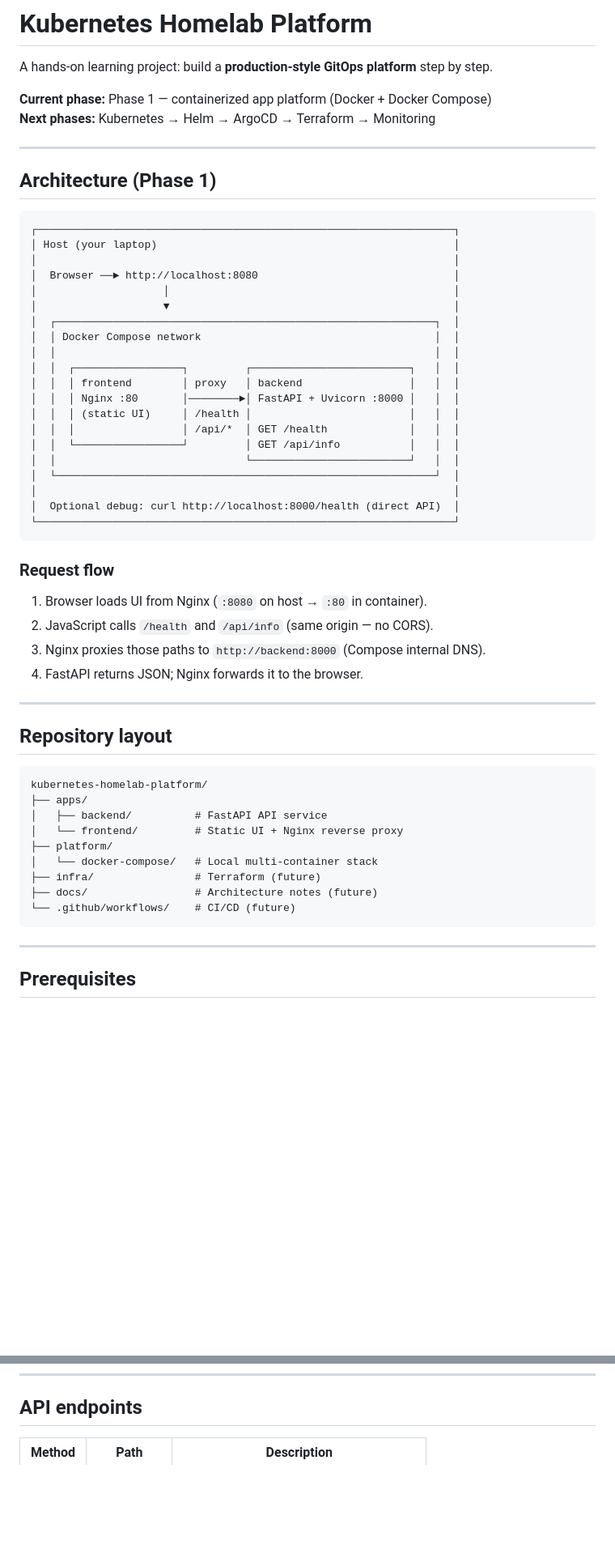
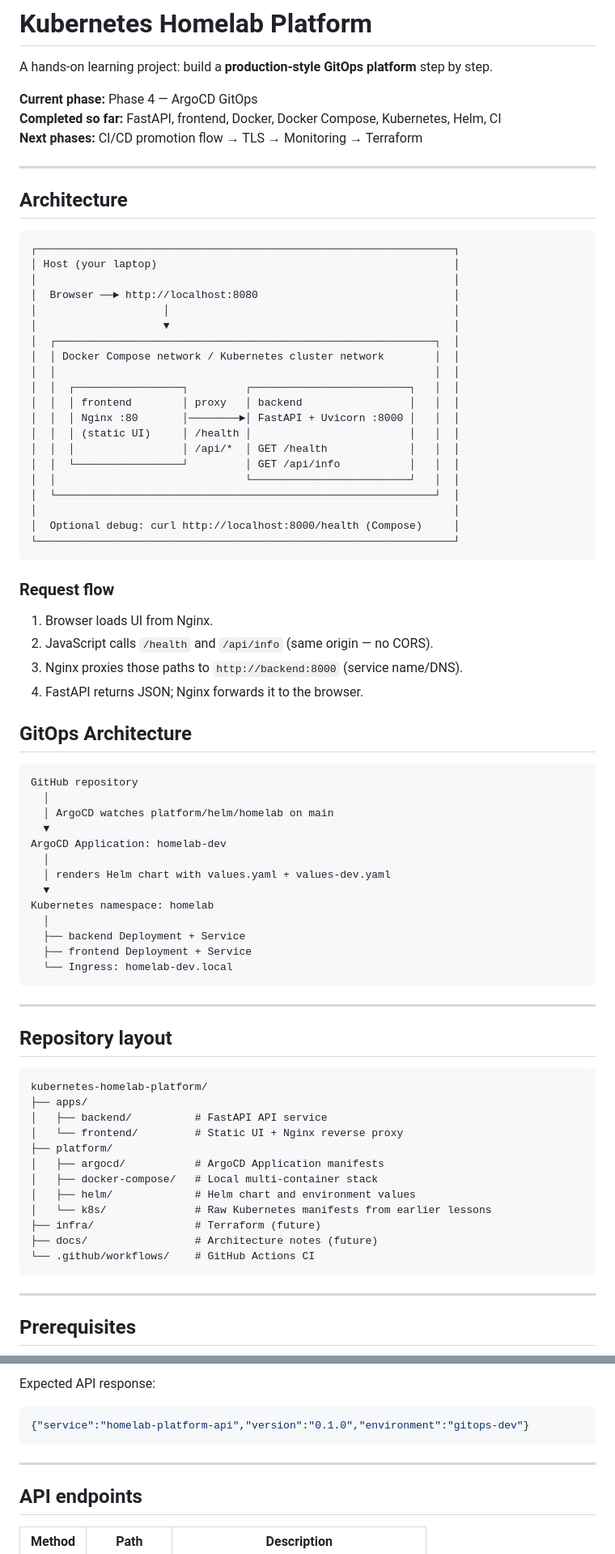
Before and after one commit to robb141/kubernetes-homelab-platform, a Markdown page: README.md, 2 parts joined by grey strips. Shown at 81% size. Drawn GitHub-style; blank space fills up the shorter version.

````diff
--- a/README.md
+++ b/README.md
@@ -2,12 +2,13 @@
 
 A hands-on learning project: build a **production-style GitOps platform** step by step.
 
-**Current phase:** Phase 1 — containerized app platform (Docker + Docker Compose)
-**Next phases:** Kubernetes → Helm → ArgoCD → Terraform → Monitoring
+**Current phase:** Phase 4 — ArgoCD GitOps
+**Completed so far:** FastAPI, frontend, Docker, Docker Compose, Kubernetes, Helm, CI
+**Next phases:** CI/CD promotion flow → TLS → Monitoring → Terraform
 
 ---
 
-## Architecture (Phase 1)
+## Architecture
 
 ```text
 ┌──────────────────────────────────────────────────────────────────┐
@@ -17,7 +18,7 @@ A hands-on learning project: build a **production-style GitOps platform** step b
 │                    │                                             │
 │                    ▼                                             │
 │  ┌────────────────────────────────────────────────────────────┐  │
-│  │ Docker Compose network                                     │  │
+│  │ Docker Compose network / Kubernetes cluster network        │  │
 │  │                                                            │  │
 │  │  ┌─────────────────┐         ┌─────────────────────────┐   │  │
 │  │  │ frontend        │ proxy   │ backend                 │   │  │
@@ -28,16 +29,34 @@ A hands-on learning project: build a **production-style GitOps platform** step b
 │  │                              └─────────────────────────┘   │  │
 │  └────────────────────────────────────────────────────────────┘  │
 │                                                                  │
-│  Optional debug: curl http://localhost:8000/health (direct API)  │
+│  Optional debug: curl http://localhost:8000/health (Compose)     │
 └──────────────────────────────────────────────────────────────────┘
 ```
 
 ### Request flow
 
-1. Browser loads UI from Nginx (`:8080` on host → `:80` in container).
+1. Browser loads UI from Nginx.
 2. JavaScript calls `/health` and `/api/info` (same origin — no CORS).
-3. Nginx proxies those paths to `http://backend:8000` (Compose internal DNS).
+3. Nginx proxies those paths to `http://backend:8000` (service name/DNS).
 4. FastAPI returns JSON; Nginx forwards it to the browser.
+
+## GitOps Architecture
+
+```text
+GitHub repository
+  │
+  │ ArgoCD watches platform/helm/homelab on main
+  ▼
+ArgoCD Application: homelab-dev
+  │
+  │ renders Helm chart with values.yaml + values-dev.yaml
+  ▼
+Kubernetes namespace: homelab
+  │
+  ├── backend Deployment + Service
+  ├── frontend Deployment + Service
+  └── Ingress: homelab-dev.local
+```
 
 ---
 
@@ -49,10 +68,13 @@ kubernetes-homelab-platform/
 │   ├── backend/          # FastAPI API service
 │   └── frontend/         # Static UI + Nginx reverse proxy
 ├── platform/
-│   └── docker-compose/   # Local multi-container stack
+│   ├── argocd/           # ArgoCD Application manifests
+│   ├── docker-compose/   # Local multi-container stack
+│   ├── helm/             # Helm chart and environment values
+│   └── k8s/              # Raw Kubernetes manifests from earlier lessons
 ├── infra/                # Terraform (future)
 ├── docs/                 # Architecture notes (future)
-└── .github/workflows/    # CI/CD (future)
+└── .github/workflows/    # GitHub Actions CI
 ```
 
 ---
@@ -135,3 +243,11 @@ Workflow file: [.github/workflows/ci.yml](.github/workflows/ci.yml)
+Expected API response:
+
+```json
+{"service":"homelab-platform-api","version":"0.1.0","environment":"gitops-dev"}
+```
+
+---
+
 ## API endpoints
 
 | Method | Path | Description |
````
Also changed, not shown: other parts of README.md (+86 -0 lines).
